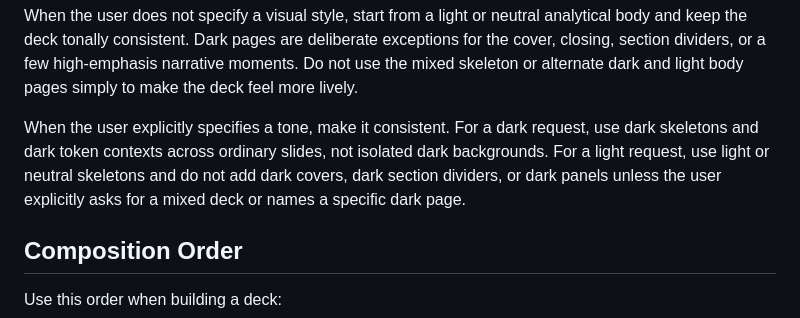
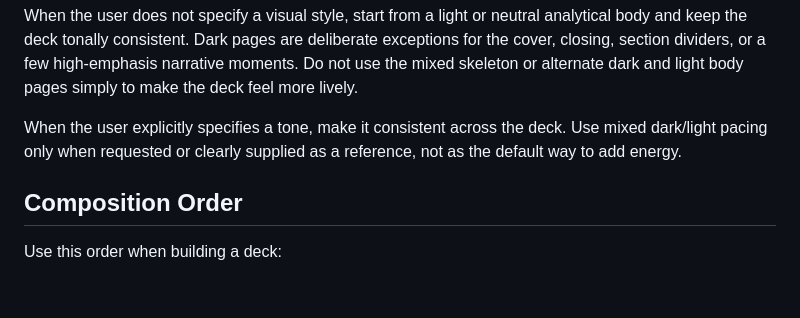
Before and after one commit to NomiciAI/mbb-page-maker, a Markdown page: references/authoring-guide.md, the part around the change. GitHub-like rendering; blank space fills up the shorter version.

```diff
--- a/references/authoring-guide.md
+++ b/references/authoring-guide.md
@@ -43,7 +43,7 @@ Skeletons do not need identical page inventories. They must share the same CSS/J
 
 When the user does not specify a visual style, start from a light or neutral analytical body and keep the deck tonally consistent. Dark pages are deliberate exceptions for the cover, closing, section dividers, or a few high-emphasis narrative moments. Do not use the mixed skeleton or alternate dark and light body pages simply to make the deck feel more lively.
 
-When the user explicitly specifies a tone, make it consistent. For a dark request, use dark skeletons and dark token contexts across ordinary slides, not isolated dark backgrounds. For a light request, use light or neutral skeletons and do not add dark covers, dark section dividers, or dark panels unless the user explicitly asks for a mixed deck or names a specific dark page.
+When the user explicitly specifies a tone, make it consistent across the deck. Use mixed dark/light pacing only when requested or clearly supplied as a reference, not as the default way to add energy.
 
 ## Composition Order
 
```
Also changed, not shown: SKILL.md (+1 -3 lines), references/themes.md (+1 -7 lines).
